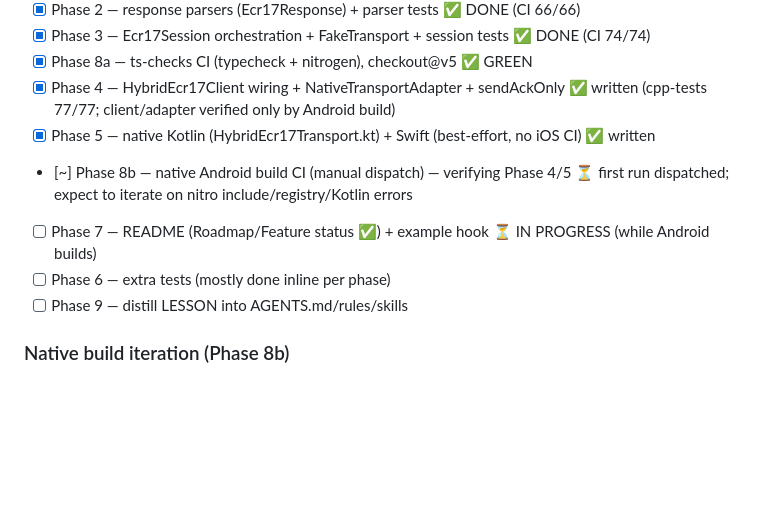
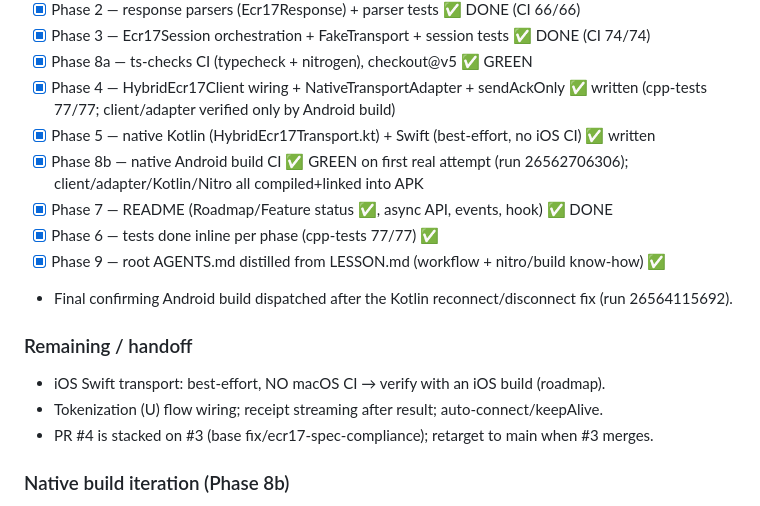
Before and after one commit to padosoft/react-native-ecr17-protocol, a Markdown page: PROGRESS.md, the part around the change. GitHub-like rendering; blank space fills up the shorter version.

```diff
--- a/PROGRESS.md
+++ b/PROGRESS.md
@@ -20,10 +20,16 @@ Target PR: to be opened against `main` once Phase 0 lands (or reuse a draft).
 - [x] Phase 8a — ts-checks CI (typecheck + nitrogen), checkout@v5  ✅ GREEN
 - [x] Phase 4 — HybridEcr17Client wiring + NativeTransportAdapter + sendAckOnly  ✅ written (cpp-tests 77/77; client/adapter verified only by Android build)
 - [x] Phase 5 — native Kotlin (HybridEcr17Transport.kt) + Swift (best-effort, no iOS CI)  ✅ written
-- [~] Phase 8b — native Android build CI (manual dispatch) — verifying Phase 4/5  ⏳ first run dispatched; expect to iterate on nitro include/registry/Kotlin errors
-- [ ] Phase 7 — README (Roadmap/Feature status ✅) + example hook  ⏳ IN PROGRESS (while Android builds)
-- [ ] Phase 6 — extra tests (mostly done inline per phase)
-- [ ] Phase 9 — distill LESSON into AGENTS.md/rules/skills
+- [x] Phase 8b — native Android build CI  ✅ GREEN on first real attempt (run 26562706306); client/adapter/Kotlin/Nitro all compiled+linked into APK
+- [x] Phase 7 — README (Roadmap/Feature status ✅, async API, events, hook)  ✅ DONE
+- [x] Phase 6 — tests done inline per phase (cpp-tests 77/77)  ✅
+- [x] Phase 9 — root AGENTS.md distilled from LESSON.md (workflow + nitro/build know-how)  ✅
+- Final confirming Android build dispatched after the Kotlin reconnect/disconnect fix (run 26564115692).
+
+### Remaining / handoff
+- iOS Swift transport: best-effort, NO macOS CI → verify with an iOS build (roadmap).
+- Tokenization (U) flow wiring; receipt streaming after result; auto-connect/keepAlive.
+- PR #4 is stacked on #3 (base fix/ecr17-spec-compliance); retarget to main when #3 merges.
 
 ### Native build iteration (Phase 8b)
 Trigger: `gh workflow run "Android build" --ref feat/ecr17-transport-and-commands`. ~15-20 min.
```
Also changed, not shown: AGENTS.md (added, +71 -0 lines).
